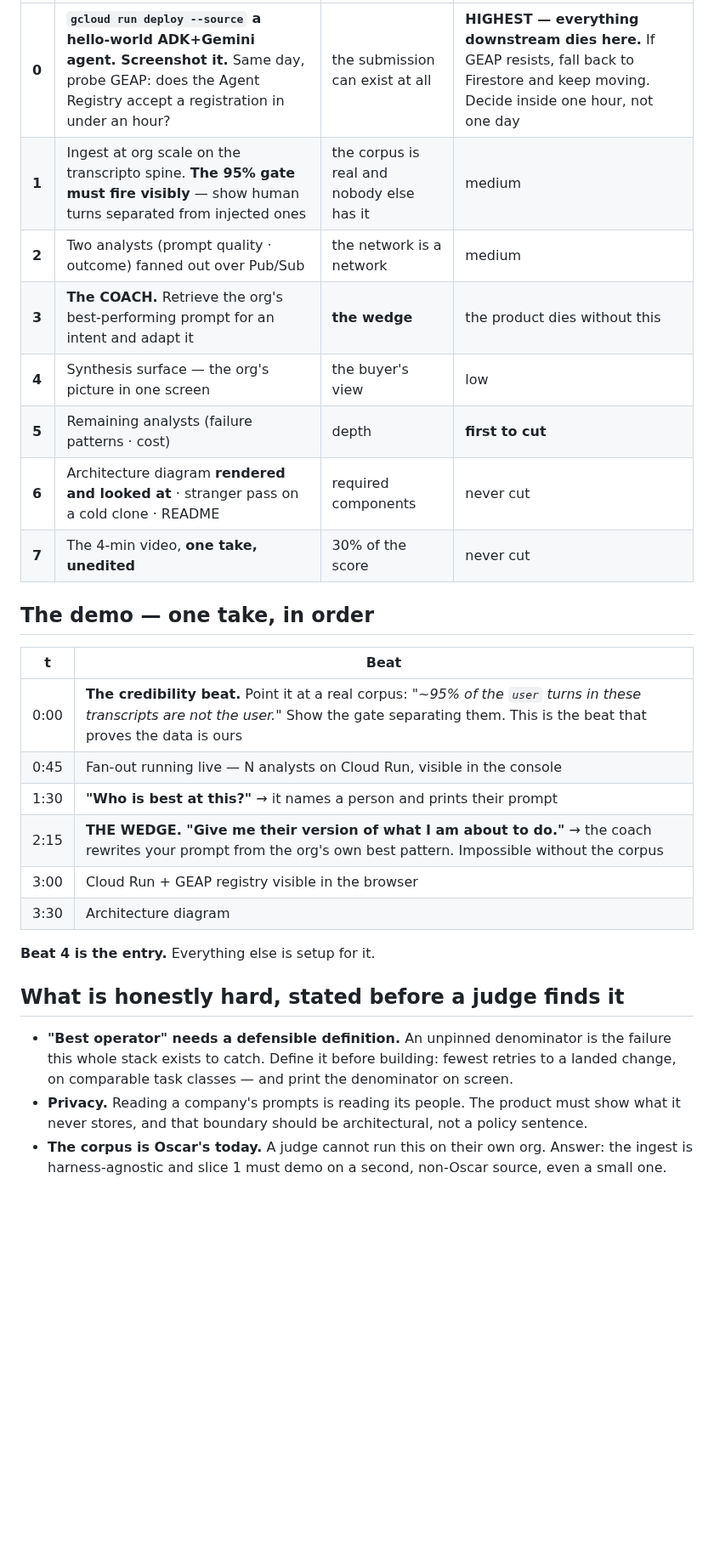
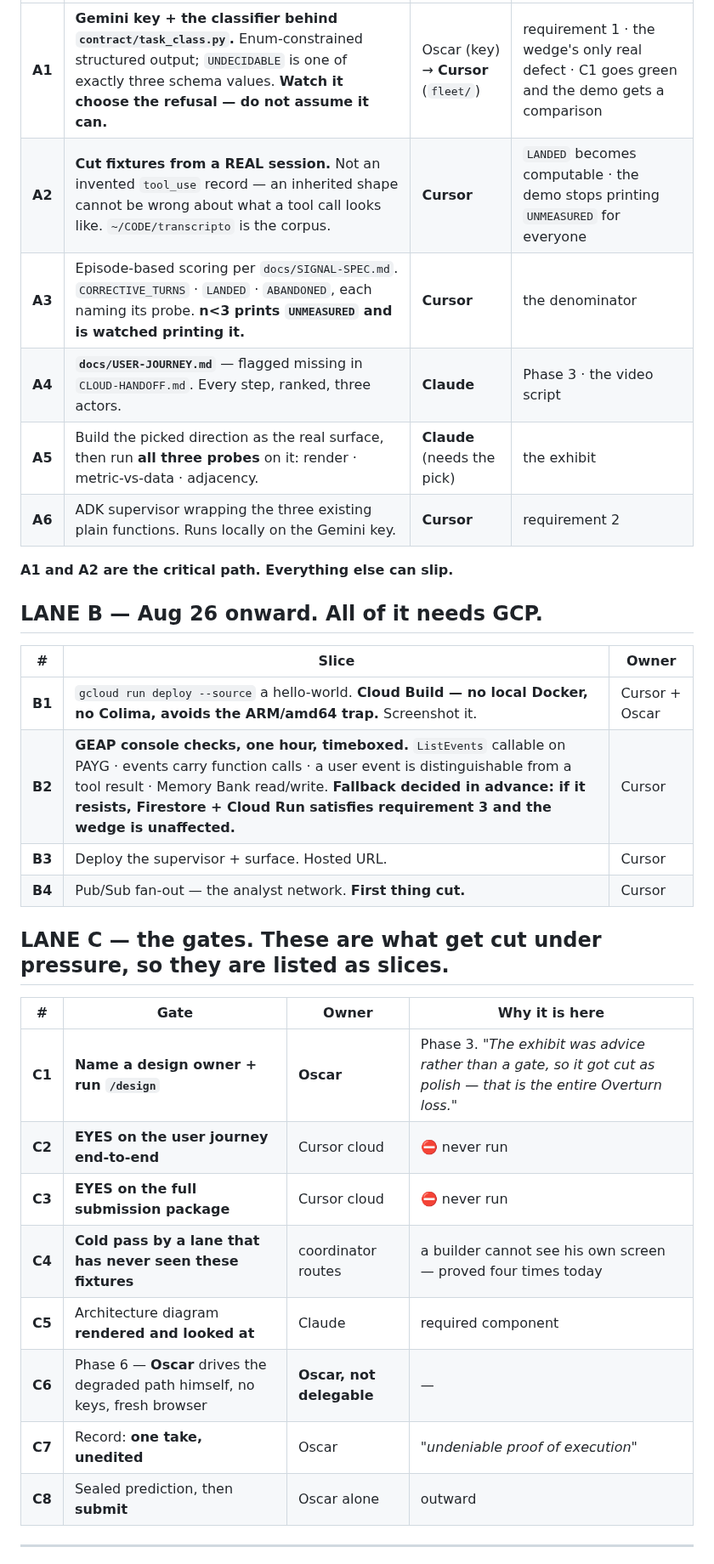
Before and after one commit to Morkeeth/agent-work-record-witness-ata, a Markdown page: docs/BUILD-PLAN.md, the part around one of its changes. Shown at 85% size. GitHub-like rendering; blank space fills up the shorter version.

```diff
--- a/docs/BUILD-PLAN.md
+++ b/docs/BUILD-PLAN.md
@@ -74,31 +47,34 @@ buys the information before the schedule depends on it. See the Cursor ask.
 |---|---|---|---|
-| **0** | **`gcloud run deploy --source` a hello-world ADK+Gemini agent. Screenshot it.** Same day, probe GEAP: does the Agent Registry accept a registration in under an hour? | the submission can exist at all | **HIGHEST — everything downstream dies here.** If GEAP resists, fall back to Firestore and keep moving. Decide inside one hour, not one day |
-| **1** | Ingest at org scale on the transcripto spine. **The 95% gate must fire visibly** — show human turns separated from injected ones | the corpus is real and nobody else has it | medium |
-| **2** | Two analysts (prompt quality · outcome) fanned out over Pub/Sub | the network is a network | medium |
-| **3** | **The COACH.** Retrieve the org's best-performing prompt for an intent and adapt it | **the wedge** | the product dies without this |
-| **4** | Synthesis surface — the org's picture in one screen | the buyer's view | low |
-| **5** | Remaining analysts (failure patterns · cost) | depth | **first to cut** |
-| **6** | Architecture diagram **rendered and looked at** · stranger pass on a cold clone · README | required components | never cut |
-| **7** | The 4-min video, **one take, unedited** | 30% of the score | never cut |
+| **A1** | **Gemini key + the classifier behind `contract/task_class.py`.** Enum-constrained structured output; `UNDECIDABLE` is one of exactly three schema values. **Watch it choose the refusal — do not assume it can.** | Oscar (key) → **Cursor** (`fleet/`) | requirement 1 · the wedge's only real defect · C1 goes green and the demo gets a comparison |
+| **A2** | **Cut fixtures from a REAL session.** Not an invented `tool_use` record — an inherited shape cannot be wrong about what a tool call looks like. `~/CODE/transcripto` is the corpus. | **Cursor** | `LANDED` becomes computable · the demo stops printing `UNMEASURED` for everyone |
+| **A3** | Episode-based scoring per `docs/SIGNAL-SPEC.md`. `CORRECTIVE_TURNS` · `LANDED` · `ABANDONED`, each naming its probe. **n<3 prints `UNMEASURED` and is watched printing it.** | **Cursor** | the denominator |
+| **A4** | **`docs/USER-JOURNEY.md`** — flagged missing in `CLOUD-HANDOFF.md`. Every step, ranked, three actors. | **Claude** | Phase 3 · the video script |
+| **A5** | Build the picked direction as the real surface, then run **all three probes** on it: render · metric-vs-data · adjacency. | **Claude** (needs the pick) | the exhibit |
+| **A6** | ADK supervisor wrapping the three existing plain functions. Runs locally on the Gemini key. | **Cursor** | requirement 2 |
 
-## The demo — one take, in order
+**A1 and A2 are the critical path. Everything else can slip.**
 
-| t | Beat |
-|---|---|
-| 0:00 | **The credibility beat.** Point it at a real corpus: *"~95% of the `user` turns in these transcripts are not the user."* Show the gate separating them. This is the beat that proves the data is ours |
-| 0:45 | Fan-out running live — N analysts on Cloud Run, visible in the console |
-| 1:30 | **"Who is best at this?"** → it names a person and prints their prompt |
-| 2:15 | **THE WEDGE. "Give me their version of what I am about to do."** → the coach rewrites your prompt from the org's own best pattern. Impossible without the corpus |
-| 3:00 | Cloud Run + GEAP registry visible in the browser |
-| 3:30 | Architecture diagram |
+## LANE B — Aug 26 onward. All of it needs GCP.
 
-**Beat 4 is the entry.** Everything else is setup for it.
+| # | Slice | Owner |
+|---|---|---|
+| **B1** | `gcloud run deploy --source` a hello-world. **Cloud Build — no local Docker, no Colima, avoids the ARM/amd64 trap.** Screenshot it. | Cursor + Oscar |
+| **B2** | **GEAP console checks, one hour, timeboxed.** `ListEvents` callable on PAYG · events carry function calls · a user event is distinguishable from a tool result · Memory Bank read/write. **Fallback decided in advance: if it resists, Firestore + Cloud Run satisfies requirement 3 and the wedge is unaffected.** | Cursor |
+| **B3** | Deploy the supervisor + surface. Hosted URL. | Cursor |
+| **B4** | Pub/Sub fan-out — the analyst network. **First thing cut.** | Cursor |
 
-## What is honestly hard, stated before a judge finds it
-- **"Best operator" needs a defensible definition.** An unpinned denominator is the failure this
-  whole stack exists to catch. Define it before building: fewest retries to a landed change, on
-  comparable task classes — and print the denominator on screen.
-- **Privacy.** Reading a company's prompts is reading its people. The product must show what it
-  never stores, and that boundary should be architectural, not a policy sentence.
-- **The corpus is Oscar's today.** A judge cannot run this on their own org. Answer: the ingest is
-  harness-agnostic and slice 1 must demo on a second, non-Oscar source, even a small one.
+## LANE C — the gates. These are what get cut under pressure, so they are listed as slices.
+
+| # | Gate | Owner | Why it is here |
+|---|---|---|---|
+| **C1** | **Name a design owner + run `/design`** | **Oscar** | Phase 3. *"The exhibit was advice rather than a gate, so it got cut as polish — that is the entire Overturn loss."* |
+| **C2** | **EYES on the user journey end-to-end** | Cursor cloud | ⛔ never run |
+| **C3** | **EYES on the full submission package** | Cursor cloud | ⛔ never run |
+| **C4** | **Cold pass by a lane that has never seen these fixtures** | coordinator routes | a builder cannot see his own screen — proved four times today |
+| **C5** | Architecture diagram **rendered and looked at** | Claude | required component |
+| **C6** | Phase 6 — **Oscar** drives the degraded path himself, no keys, fresh browser | **Oscar, not delegable** | — |
+| **C7** | Record: **one take, unedited** | Oscar | *"undeniable proof of execution"* |
+| **C8** | Sealed prediction, then **submit** | Oscar alone | outward |
+
+---
+
```
Also changed, not shown: other parts of docs/BUILD-PLAN.md (+51 -58 lines).
